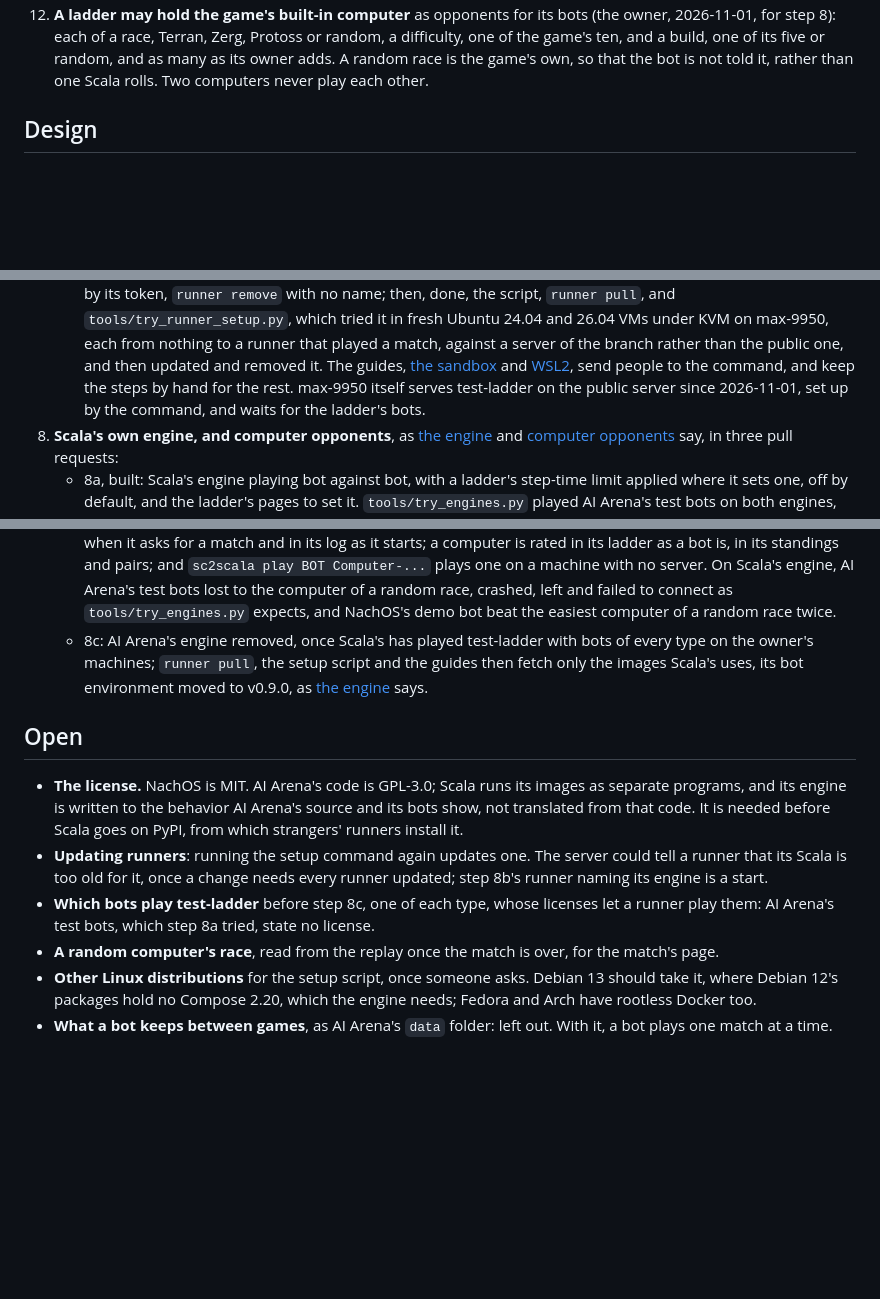
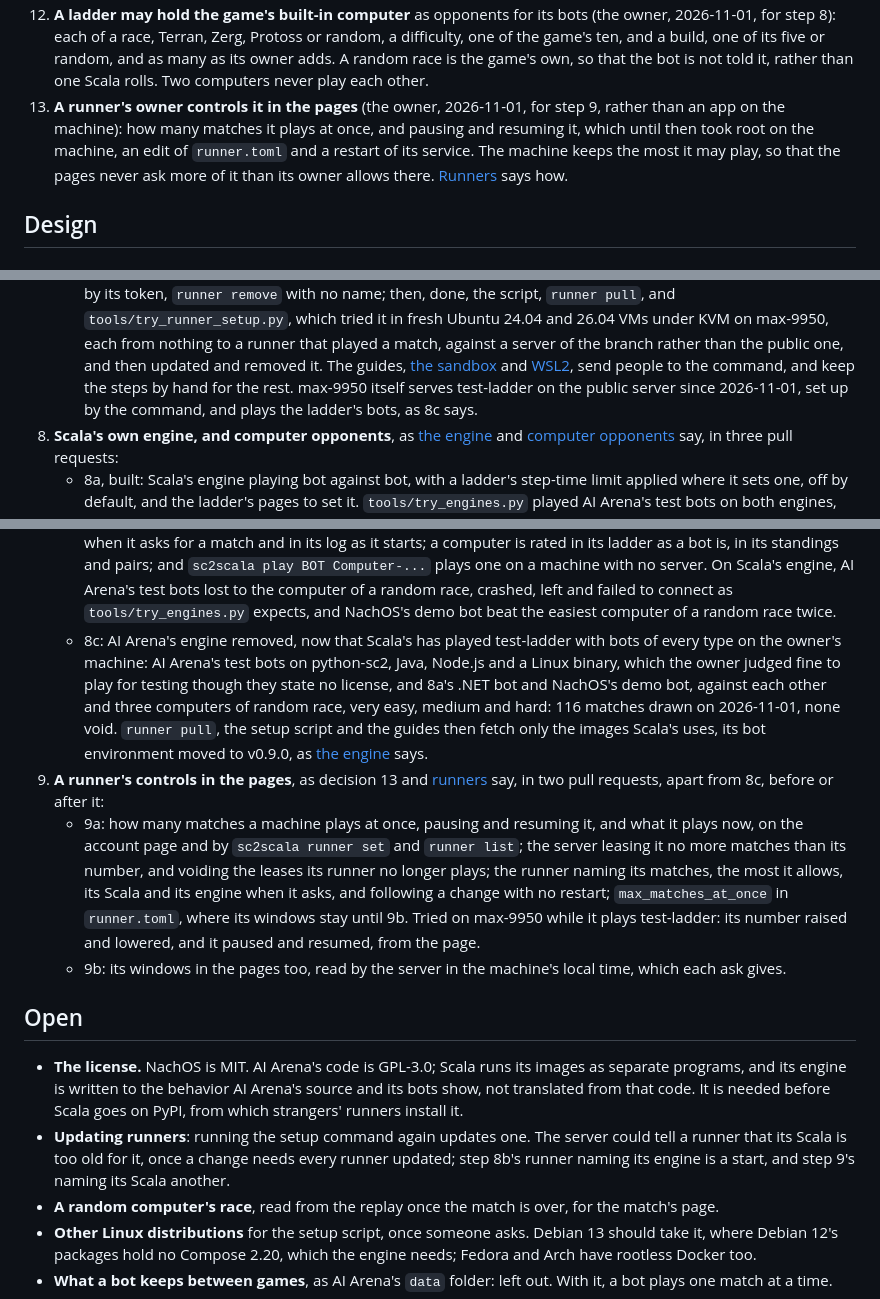
Before and after one commit to maxnus/scala, a Markdown page: docs/plan.md, 3 parts joined by grey strips. Rendered like a GitHub page; blank space fills up the shorter version.

```diff
--- a/docs/plan.md
+++ b/docs/plan.md
@@ -56,6 +56,10 @@ until the owner reverses it; **Design** is a proposal, to be changed in review;
     each of a race, Terran, Zerg, Protoss or random, a difficulty, one of the game's ten, and a build, one of its
     five or random, and as many as its owner adds. A random race is the game's own, so that the bot is not told it,
     rather than one Scala rolls. Two computers never play each other.
+13. **A runner's owner controls it in the pages** (the owner, 2026-11-01, for step 9, rather than an app on the
+    machine): how many matches it plays at once, and pausing and resuming it, which until then took root on the
+    machine, an edit of `runner.toml` and a restart of its service. The machine keeps the most it may play, so that the
+    pages never ask more of it than its owner allows there. [Runners](#runners) says how.
 
 ## Design
 
@@ -432,7 +453,7 @@ Each step ends in something that runs, and is a pull request of its own.
      nothing to a runner that played a match, against a server of the branch rather than the public one, and then
      updated and removed it. The guides, [the sandbox](sandbox.md) and [WSL2](wsl2.md), send people to the command,
      and keep the steps by hand for the rest. max-9950 itself serves test-ladder on the public server since
-     2026-11-01, set up by the command, and waits for the ladder's bots.
+     2026-11-01, set up by the command, and plays the ladder's bots, as 8c says.
 8. **Scala's own engine, and computer opponents**, as [the engine](#the-engine) and
    [computer opponents](#computer-opponents) say, in three pull requests:
    - 8a, built: Scala's engine playing bot against bot, with a ladder's step-time limit applied where it sets one, off
@@ -448,9 +469,21 @@ Each step ends in something that runs, and is a pull request of its own.
      standings and pairs; and `sc2scala play BOT Computer-...` plays one on a machine with no server. On Scala's
      engine, AI Arena's test bots lost to the computer of a random race, crashed, left and failed to connect as
      `tools/try_engines.py` expects, and NachOS's demo bot beat the easiest computer of a random race twice.
-   - 8c: AI Arena's engine removed, once Scala's has played test-ladder with bots of every type on the owner's machines;
-     `runner pull`, the setup script and the guides then fetch only the images Scala's uses, its bot environment moved
-     to v0.9.0, as [the engine](#the-engine) says.
+   - 8c: AI Arena's engine removed, now that Scala's has played test-ladder with bots of every type on the owner's
+     machine: AI Arena's test bots on python-sc2, Java, Node.js and a Linux binary, which the owner judged fine to play
+     for testing though they state no license, and 8a's .NET bot and NachOS's demo bot, against each other and three
+     computers of random race, very easy, medium and hard: 116 matches drawn on 2026-11-01, none void. `runner
+     pull`, the setup script and the guides then fetch only the images Scala's uses, its bot environment moved to
+     v0.9.0, as [the engine](#the-engine) says.
+9. **A runner's controls in the pages**, as decision 13 and [runners](#runners) say, in two pull requests, apart from
+   8c, before or after it:
+   - 9a: how many matches a machine plays at once, pausing and resuming it, and what it plays now, on the account page
+     and by `sc2scala runner set` and `runner list`; the server leasing it no more matches than its number, and voiding
+     the leases its runner no longer plays; the runner naming its matches, the most it allows, its Scala and its
+     engine when it asks, and following a change with no restart; `max_matches_at_once` in `runner.toml`, where its
+     windows stay until 9b. Tried on max-9950 while it plays test-ladder: its number raised and lowered, and it paused
+     and resumed, from the page.
+   - 9b: its windows in the pages too, read by the server in the machine's local time, which each ask gives.
 
 ## Open
 
@@ -458,9 +491,8 @@ Each step ends in something that runs, and is a pull request of its own.
   engine is written to the behavior AI Arena's source and its bots show, not translated from that code. It is needed
   before Scala goes on PyPI, from which strangers' runners install it.
 - **Updating runners**: running the setup command again updates one. The server could tell a runner that its Scala is
-  too old for it, once a change needs every runner updated; step 8b's runner naming its engine is a start.
-- **Which bots play test-ladder** before step 8c, one of each type, whose licenses let a runner play them: AI Arena's
-  test bots, which step 8a tried, state no license.
+  too old for it, once a change needs every runner updated; step 8b's runner naming its engine is a start, and step
+  9's naming its Scala another.
 - **A random computer's race**, read from the replay once the match is over, for the match's page.
 - **Other Linux distributions** for the setup script, once someone asks. Debian 13 should take it, where Debian 12's
   packages hold no Compose 2.20, which the engine needs; Fedora and Arch have rootless Docker too.
```
Also changed, not shown: other parts of docs/plan.md (+47 -30 lines).
